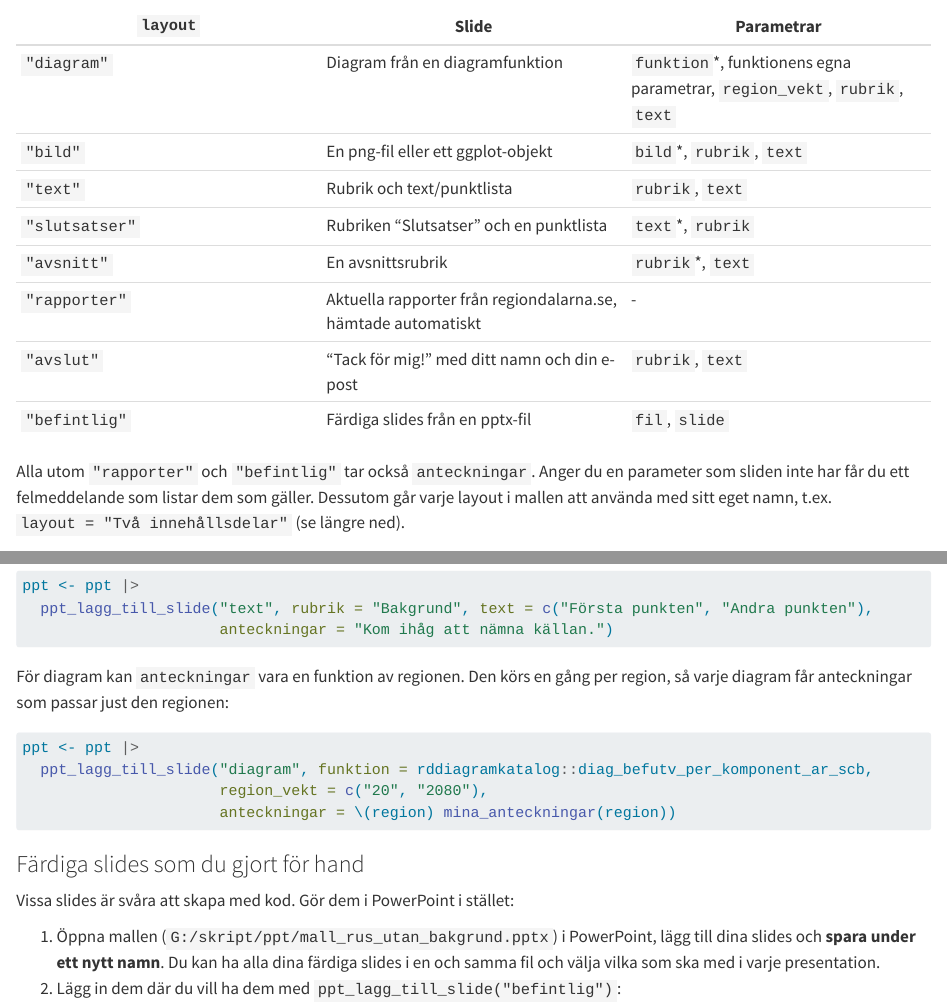
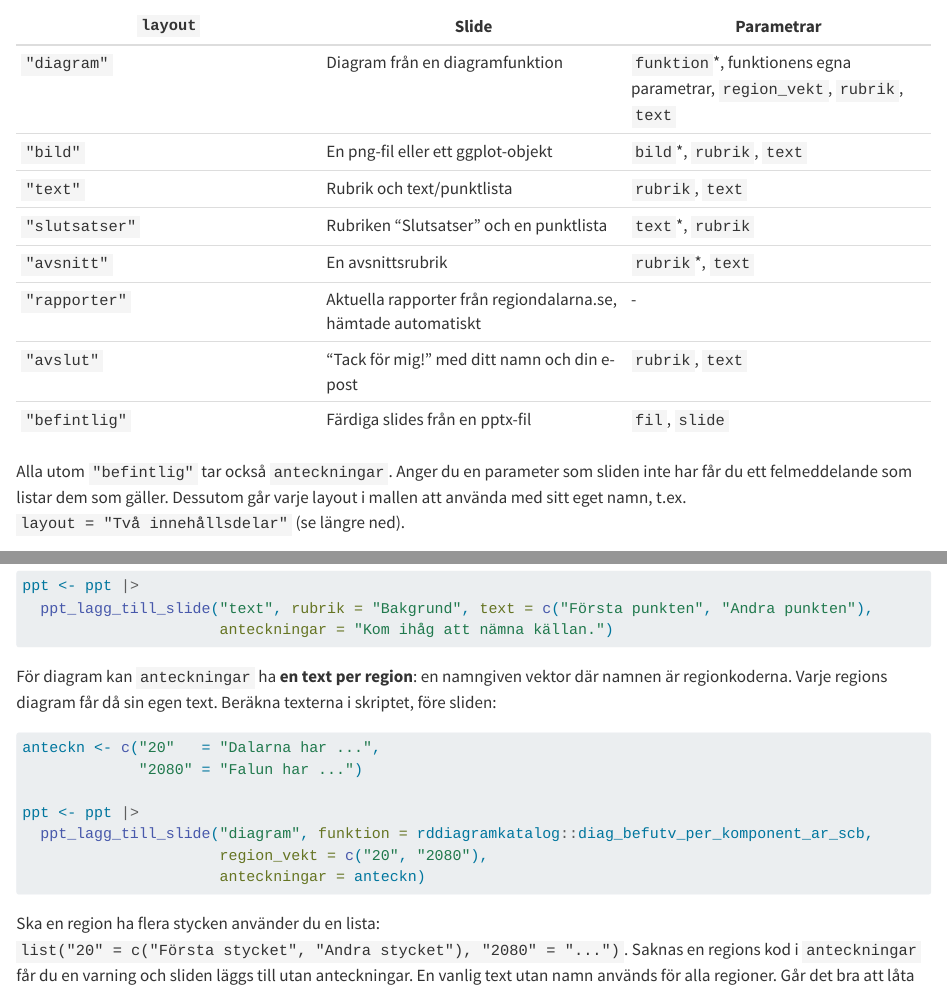
Before and after one commit to Region-Dalarna/rdpaket, a Quarto document (packages/rdppt/KOM-IGANG.qmd): the page in a window 1100 px wide, from 1260 px down, and a second part further down, joined at a grey line. Rendered offline with R 4.5, knitr and Pandoc in place of Quarto, with nearby package versions; long lines of code are wrapped.

Commit message:
rdppt: KOM-IGANG beskriver anteckningar per region
Co-Authored-By: Claude Sonnet 5.5 <noreply@anthropic.com>
Claude-Session: https://claude.ai/code/session_014bzEkHybYNzvcyicG3yioL

````diff
--- a/packages/rdppt/KOM-IGANG.qmd
+++ b/packages/rdppt/KOM-IGANG.qmd
@@ -75,7 +75,7 @@ anges):
 | `"avslut"` | "Tack för mig!" med ditt namn och din e-post | `rubrik`, `text` |
 | `"befintlig"` | Färdiga slides från en pptx-fil | `fil`, `slide` |
 
-Alla utom `"rapporter"` och `"befintlig"` tar också `anteckningar`. Anger
+Alla utom `"befintlig"` tar också `anteckningar`. Anger
 du en parameter som sliden inte har får du ett felmeddelande som listar
 dem som gäller. Dessutom går varje layout i mallen att använda med sitt
 eget namn, t.ex. `layout = "Två innehållsdelar"` (se längre ned).
@@ -150,13 +150,21 @@ ppt <- ppt |>
                       anteckningar = "Kom ihåg att nämna källan.")
 ```
 
-För diagram kan `anteckningar` vara en funktion av regionen. Den körs en
-gång per region, så varje diagram får anteckningar som passar just den
-regionen:
+För diagram kan `anteckningar` ha **en text per region**: en namngiven
+vektor där namnen är regionkoderna. Varje regions diagram får då sin egen
+text. Beräkna texterna i skriptet, före sliden:
 
 ```r
+anteckn <- c("20"   = "Dalarna har ...",
+             "2080" = "Falun har ...")
+
 ppt <- ppt |>
   ppt_lagg_till_slide("diagram", funktion = rddiagramkatalog::diag_befutv_per_komponent_ar_scb,
                       region_vekt = c("20", "2080"),
-                      anteckningar = \(region) mina_anteckningar(region))
+                      anteckningar = anteckn)
 ```
+
+Ska en region ha flera stycken använder du en lista:
+`list("20" = c("Första stycket", "Andra stycket"), "2080" = "...")`.
+Saknas en regions kod i `anteckningar` får du en varning och sliden läggs
+till utan anteckningar. En vanlig text utan namn används för alla
````
Also changed, not shown: packages/rdppt/KOM-IGANG.qmd (3 more changed lines).
